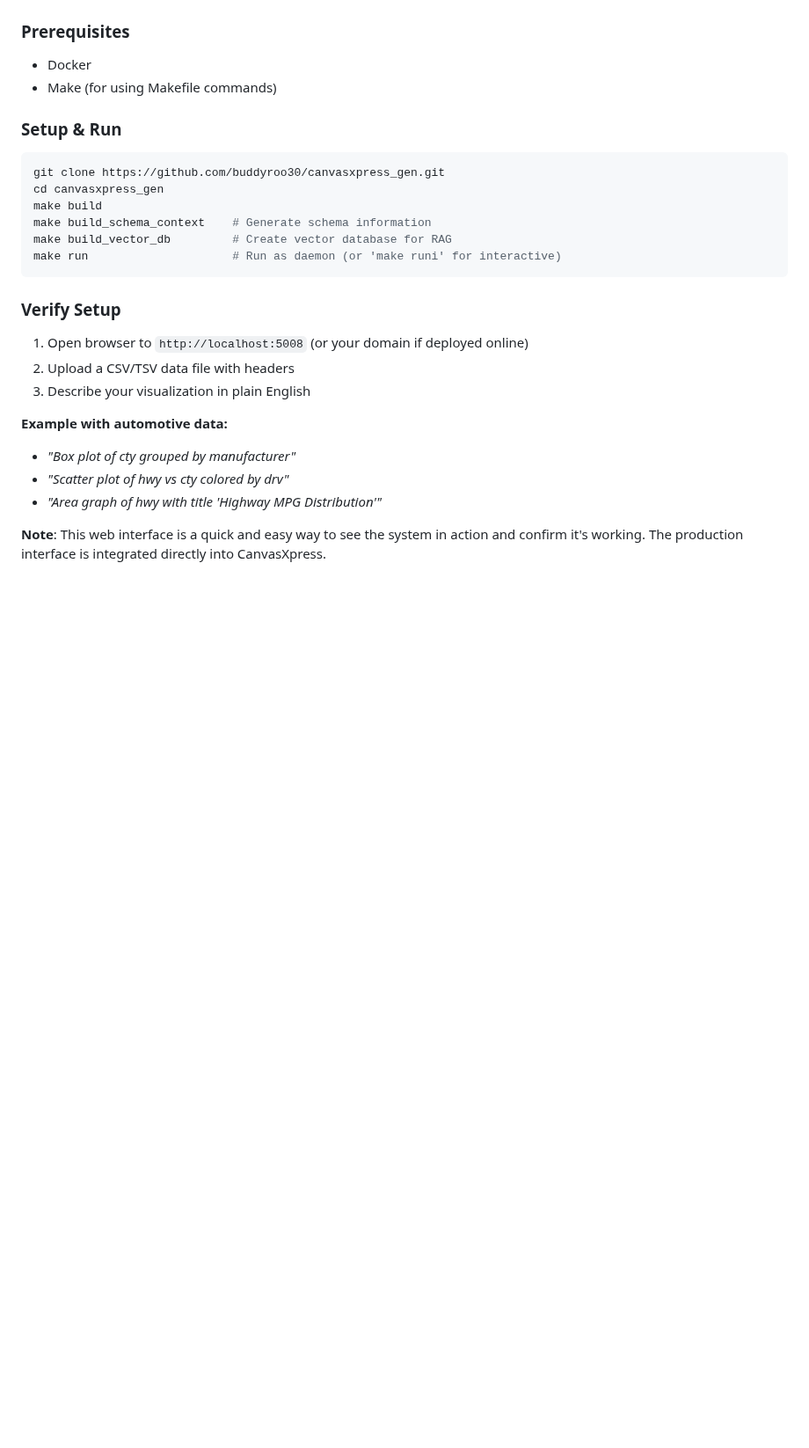
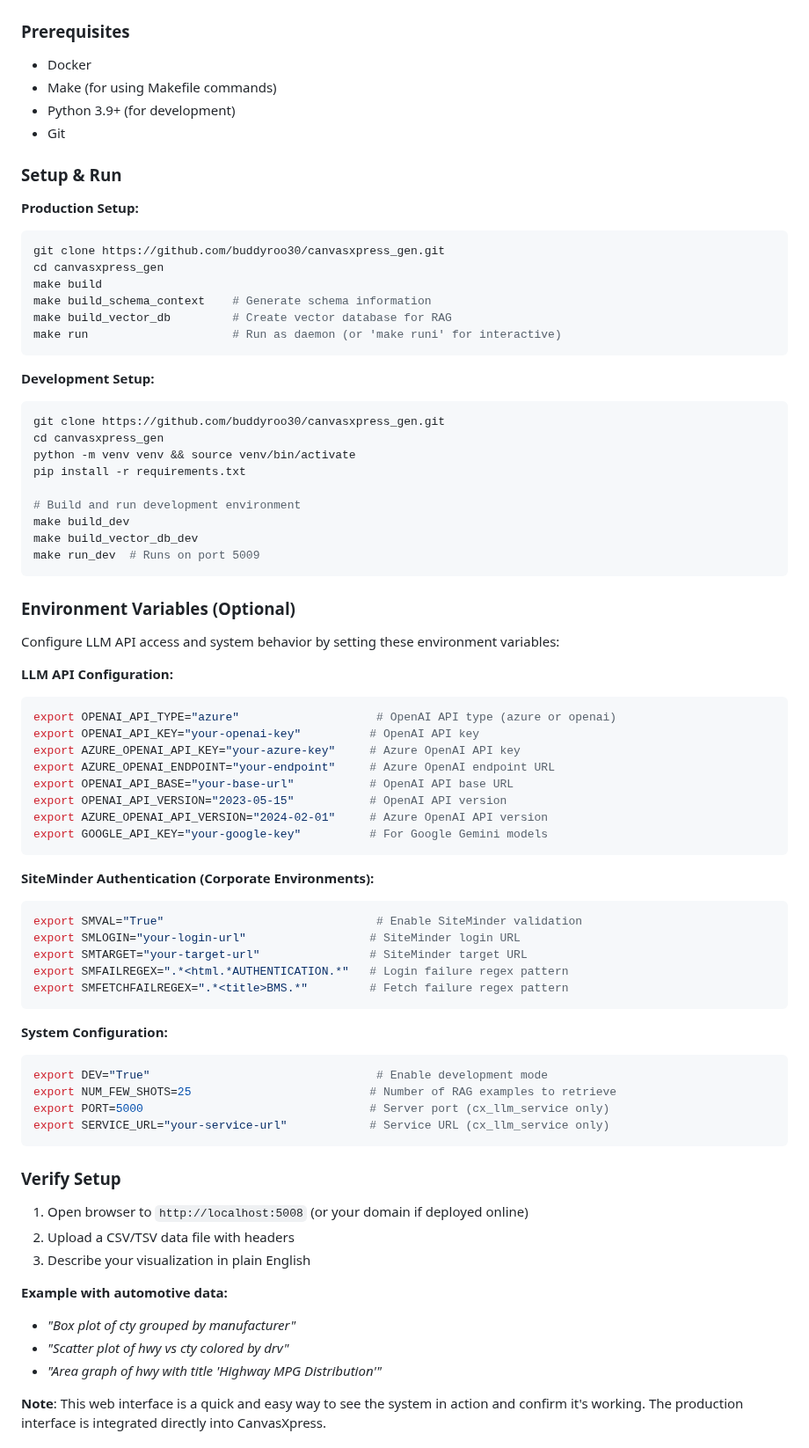
Before and after one commit to buddyroo30/canvasxpress_gen, a Markdown page: README.md, the part around the change. Shown at 88% size. GitHub-like rendering; blank space fills up the shorter version.

````diff
--- a/README.md
+++ b/README.md
@@ -21,8 +21,12 @@ A backend service system that enables users to create scientific visualizations
 ### Prerequisites
 - Docker
 - Make (for using Makefile commands)
+- Python 3.9+ (for development)
+- Git
 
 ### Setup & Run
+
+**Production Setup:**
 ```bash
 git clone https://github.com/buddyroo30/canvasxpress_gen.git
 cd canvasxpress_gen
@@ -30,6 +34,52 @@ make build
 make build_schema_context    # Generate schema information
 make build_vector_db         # Create vector database for RAG
 make run                     # Run as daemon (or 'make runi' for interactive)
+```
+
+**Development Setup:**
+```bash
+git clone https://github.com/buddyroo30/canvasxpress_gen.git
+cd canvasxpress_gen
+python -m venv venv && source venv/bin/activate
+pip install -r requirements.txt
+
+# Build and run development environment
+make build_dev
+make build_vector_db_dev
+make run_dev  # Runs on port 5009
+```
+
+### Environment Variables (Optional)
+
+Configure LLM API access and system behavior by setting these environment variables:
+
+**LLM API Configuration:**
+```bash
+export OPENAI_API_TYPE="azure"                    # OpenAI API type (azure or openai)
+export OPENAI_API_KEY="your-openai-key"          # OpenAI API key
+export AZURE_OPENAI_API_KEY="your-azure-key"     # Azure OpenAI API key
+export AZURE_OPENAI_ENDPOINT="your-endpoint"     # Azure OpenAI endpoint URL
+export OPENAI_API_BASE="your-base-url"           # OpenAI API base URL
+export OPENAI_API_VERSION="2023-05-15"           # OpenAI API version
+export AZURE_OPENAI_API_VERSION="2024-02-01"     # Azure OpenAI API version
+export GOOGLE_API_KEY="your-google-key"          # For Google Gemini models
+```
+
+**SiteMinder Authentication (Corporate Environments):**
+```bash
+export SMVAL="True"                               # Enable SiteMinder validation
+export SMLOGIN="your-login-url"                  # SiteMinder login URL
+export SMTARGET="your-target-url"                # SiteMinder target URL
+export SMFAILREGEX=".*<html.*AUTHENTICATION.*"   # Login failure regex pattern
+export SMFETCHFAILREGEX=".*<title>BMS.*"         # Fetch failure regex pattern
+```
+
+**System Configuration:**
+```bash
+export DEV="True"                                 # Enable development mode
+export NUM_FEW_SHOTS=25                          # Number of RAG examples to retrieve
+export PORT=5000                                 # Server port (cx_llm_service only)
+export SERVICE_URL="your-service-url"            # Service URL (cx_llm_service only)
 ```
 
 ### Verify Setup
````
Also changed, not shown: CONTRIBUTING.md (+47 -58 lines), TESTING.md (+22 -2 lines).
